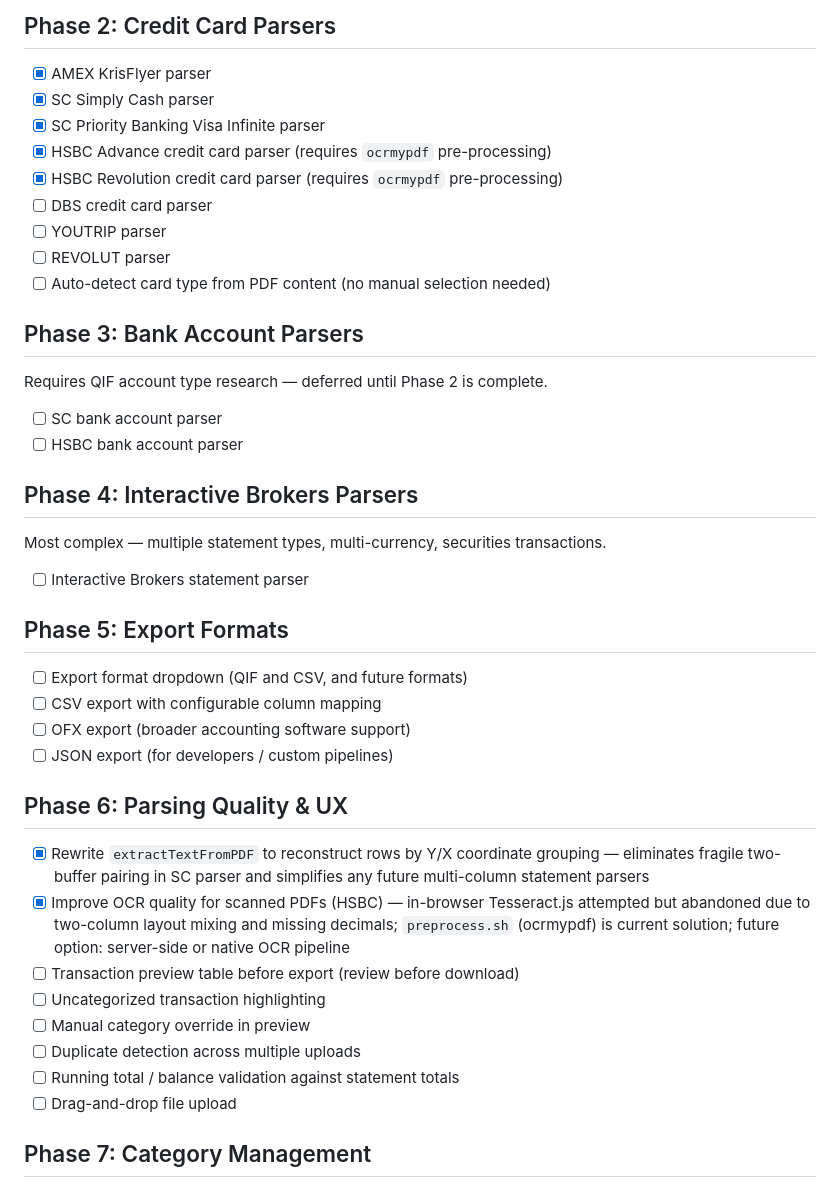
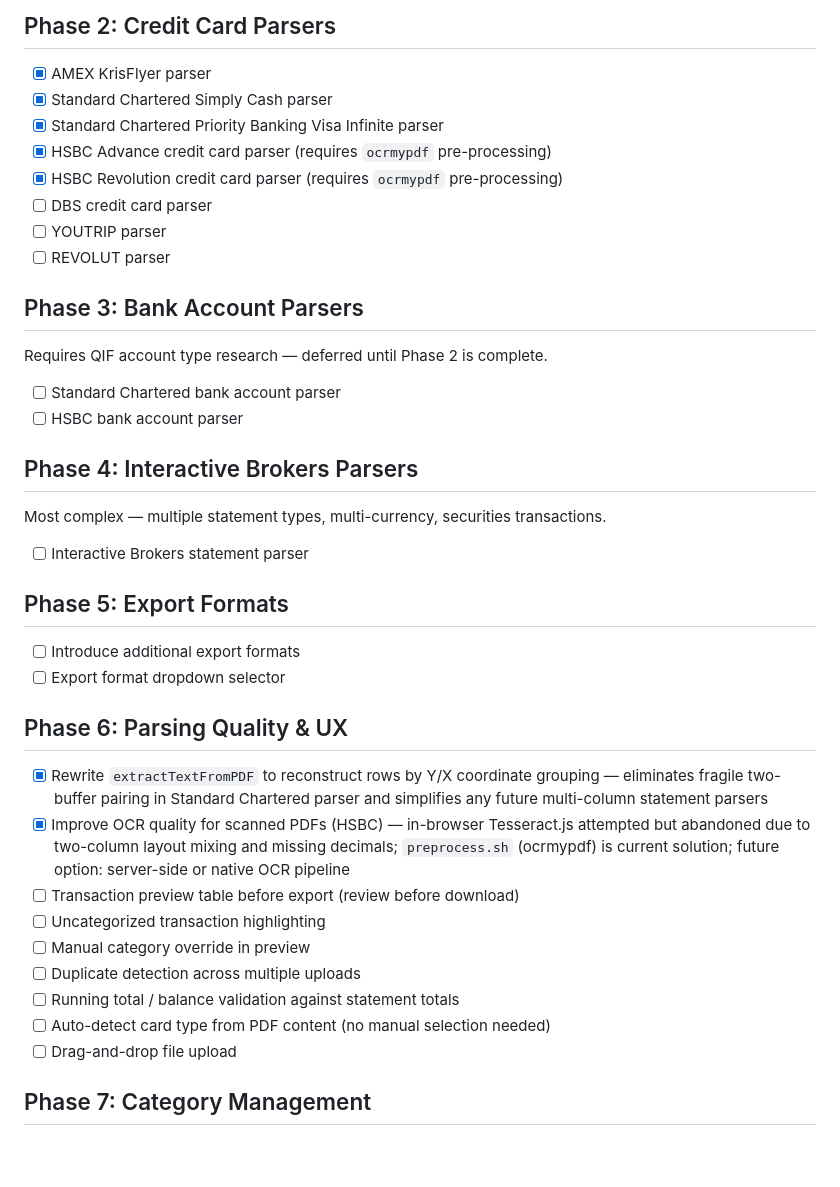
Before and after one commit to doublewolfconsulting/pdf-statement-converter, a Markdown page: ROADMAP.md, the part around the change. Drawn GitHub-style; blank space fills up the shorter version.

Commit message:
Clean up ROADMAP: expand SC abbreviations, reorganise phases 5–6
- Expand "SC" to "Standard Chartered" throughout
- Move auto-detect card type from Phase 2 to Phase 6
- Simplify Phase 5 to two vague items (no specific formats mentioned)

Co-Authored-By: Claude Sonnet 4.6 <noreply@anthropic.com>

```diff
--- a/ROADMAP.md
+++ b/ROADMAP.md
@@ -18,20 +18,19 @@ Development priorities for PDF Statement Converter. Items are roughly ordered by
 ## Phase 2: Credit Card Parsers
 
 - [x] AMEX KrisFlyer parser
-- [x] SC Simply Cash parser
-- [x] SC Priority Banking Visa Infinite parser
+- [x] Standard Chartered Simply Cash parser
+- [x] Standard Chartered Priority Banking Visa Infinite parser
 - [x] HSBC Advance credit card parser (requires `ocrmypdf` pre-processing)
 - [x] HSBC Revolution credit card parser (requires `ocrmypdf` pre-processing)
 - [ ] DBS credit card parser
 - [ ] YOUTRIP parser
 - [ ] REVOLUT parser
-- [ ] Auto-detect card type from PDF content (no manual selection needed)
 
 ## Phase 3: Bank Account Parsers
 
 Requires QIF account type research — deferred until Phase 2 is complete.
 
-- [ ] SC bank account parser
+- [ ] Standard Chartered bank account parser
 - [ ] HSBC bank account parser
 
 ## Phase 4: Interactive Brokers Parsers
@@ -42,20 +41,19 @@ Most complex — multiple statement types, multi-currency, securities transactio
 
 ## Phase 5: Export Formats
 
-- [ ] Export format dropdown (QIF and CSV, and future formats)
-- [ ] CSV export with configurable column mapping
-- [ ] OFX export (broader accounting software support)
-- [ ] JSON export (for developers / custom pipelines)
+- [ ] Introduce additional export formats
+- [ ] Export format dropdown selector
 
 ## Phase 6: Parsing Quality & UX
 
-- [x] Rewrite `extractTextFromPDF` to reconstruct rows by Y/X coordinate grouping — eliminates fragile two-buffer pairing in SC parser and simplifies any future multi-column statement parsers
+- [x] Rewrite `extractTextFromPDF` to reconstruct rows by Y/X coordinate grouping — eliminates fragile two-buffer pairing in Standard Chartered parser and simplifies any future multi-column statement parsers
 - [x] Improve OCR quality for scanned PDFs (HSBC) — in-browser Tesseract.js attempted but abandoned due to two-column layout mixing and missing decimals; `preprocess.sh` (ocrmypdf) is current solution; future option: server-side or native OCR pipeline
 - [ ] Transaction preview table before export (review before download)
 - [ ] Uncategorized transaction highlighting
 - [ ] Manual category override in preview
 - [ ] Duplicate detection across multiple uploads
 - [ ] Running total / balance validation against statement totals
+- [ ] Auto-detect card type from PDF content (no manual selection needed)
 - [ ] Drag-and-drop file upload
 
 ## Phase 7: Category Management
```
